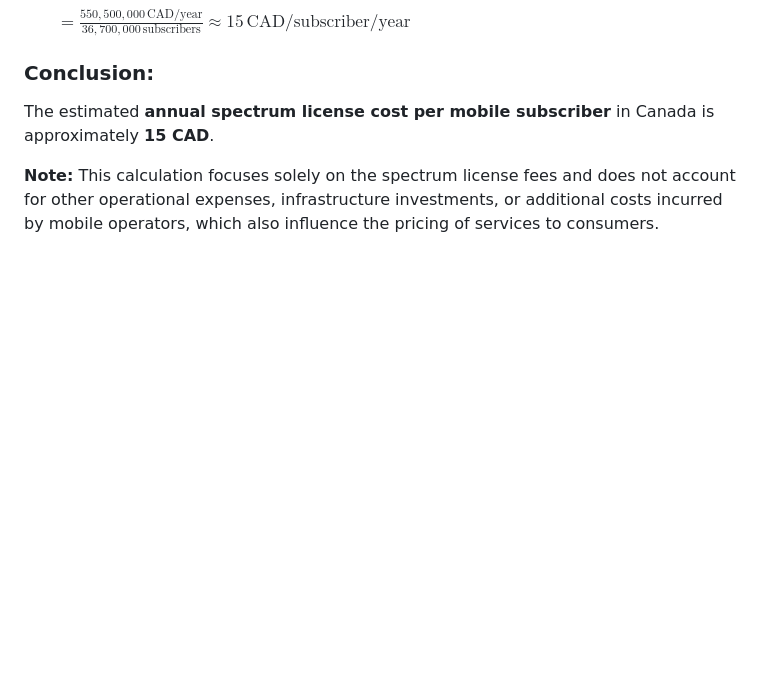
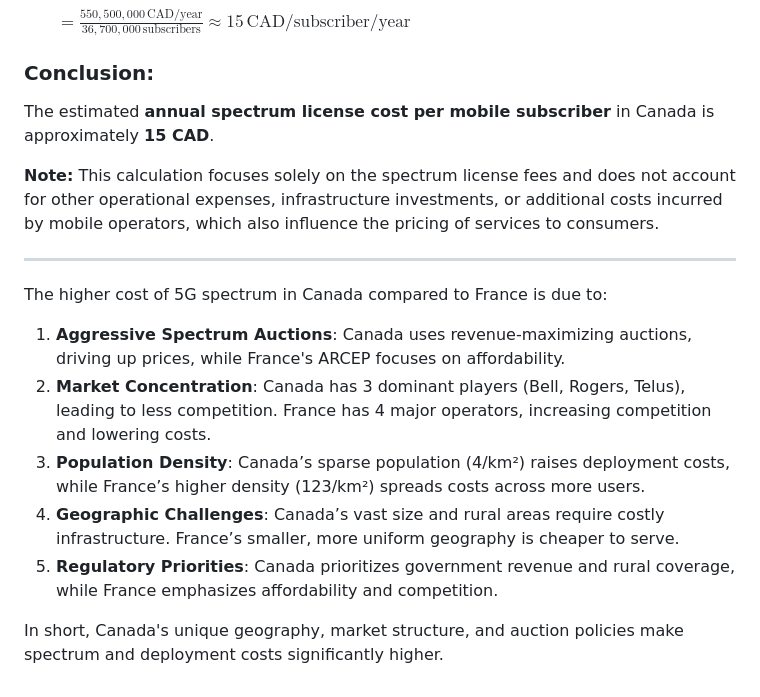
Before and after one commit to setrar/ATWireless, a Markdown page: Lectures/PHY/README.md, the part around the change. GitHub-like rendering; blank space fills up the shorter version.

```diff
--- a/Lectures/PHY/README.md
+++ b/Lectures/PHY/README.md
@@ -70,3 +70,15 @@ As of the second quarter of 2024, Canada had approximately **36.7 million mobile
 The estimated **annual spectrum license cost per mobile subscriber** in Canada is approximately **15 CAD**.
 
 **Note:** This calculation focuses solely on the spectrum license fees and does not account for other operational expenses, infrastructure investments, or additional costs incurred by mobile operators, which also influence the pricing of services to consumers.
+
+---
+
+The higher cost of 5G spectrum in Canada compared to France is due to:
+
+1. **Aggressive Spectrum Auctions**: Canada uses revenue-maximizing auctions, driving up prices, while France's ARCEP focuses on affordability.
+2. **Market Concentration**: Canada has 3 dominant players (Bell, Rogers, Telus), leading to less competition. France has 4 major operators, increasing competition and lowering costs.
+3. **Population Density**: Canada’s sparse population (4/km²) raises deployment costs, while France’s higher density (123/km²) spreads costs across more users.
+4. **Geographic Challenges**: Canada’s vast size and rural areas require costly infrastructure. France’s smaller, more uniform geography is cheaper to serve.
+5. **Regulatory Priorities**: Canada prioritizes government revenue and rural coverage, while France emphasizes affordability and competition.
+
+In short, Canada's unique geography, market structure, and auction policies make spectrum and deployment costs significantly higher.
```
